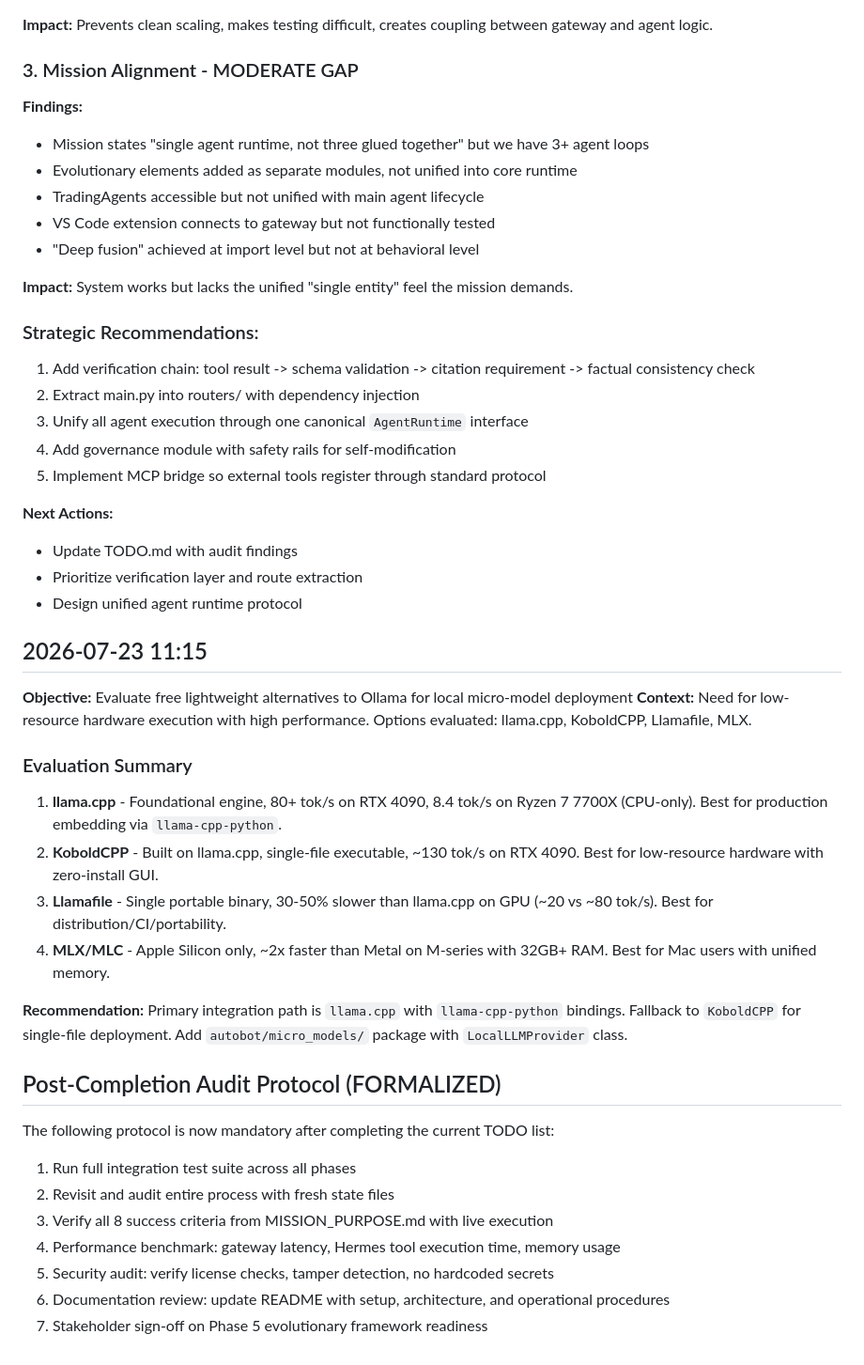
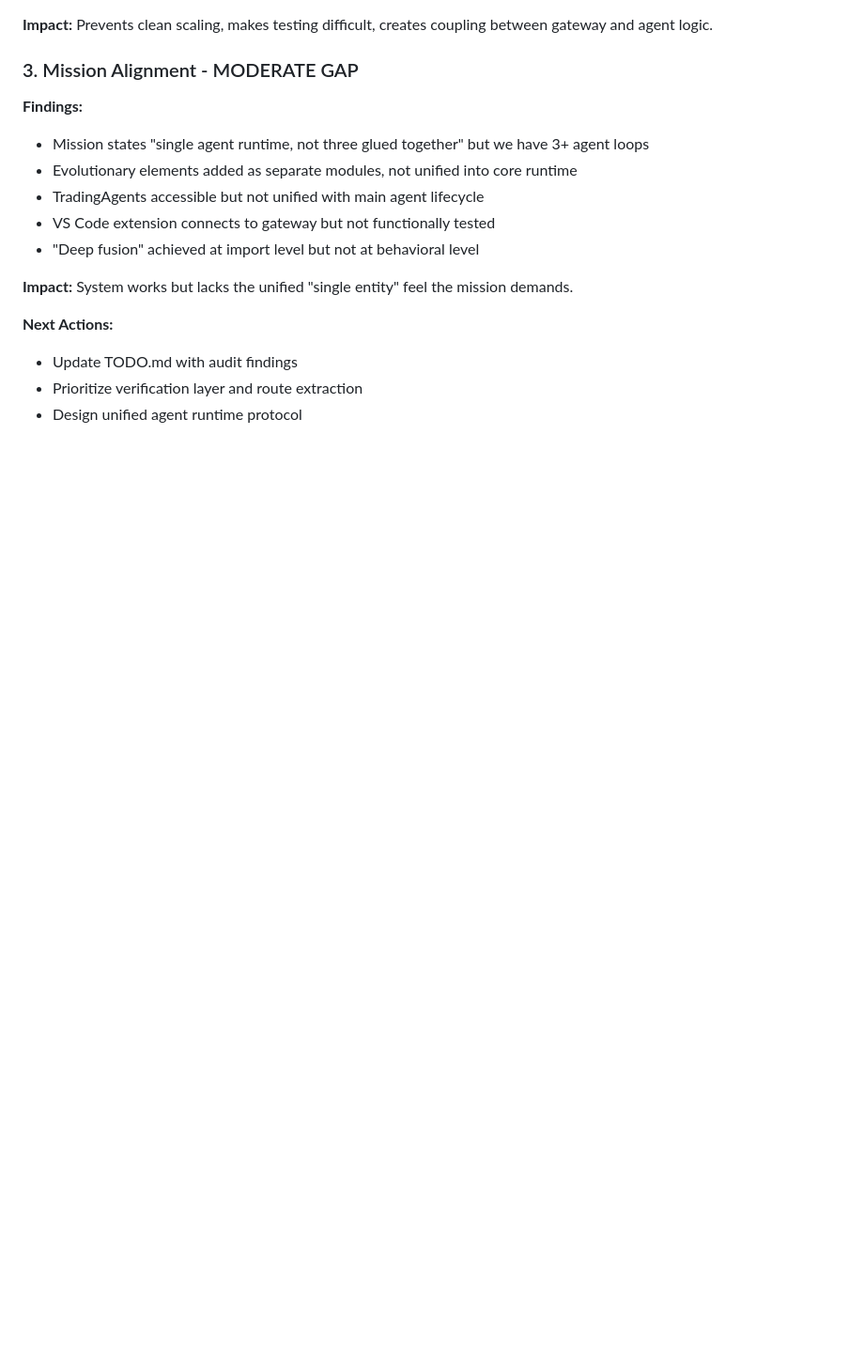
Before and after one commit to martinsharkey/autobot, a Markdown page: SESSION_LOG.md, the part around one of its changes. Shown at 94% size. Rendered like a GitHub page; blank space fills up the shorter version.

```diff
--- a/SESSION_LOG.md
+++ b/SESSION_LOG.md
@@ -36,36 +54,7 @@
 
 **Impact:** System works but lacks the unified "single entity" feel the mission demands.
 
-### Strategic Recommendations:
-1. Add verification chain: tool result -> schema validation -> citation requirement -> factual consistency check
-2. Extract main.py into routers/ with dependency injection
-3. Unify all agent execution through one canonical `AgentRuntime` interface
-4. Add governance module with safety rails for self-modification
-5. Implement MCP bridge so external tools register through standard protocol
-
 **Next Actions:**
 - Update TODO.md with audit findings
 - Prioritize verification layer and route extraction
 - Design unified agent runtime protocol
-
-## 2026-07-23 11:15
-**Objective:** Evaluate free lightweight alternatives to Ollama for local micro-model deployment
-**Context:** Need for low-resource hardware execution with high performance. Options evaluated: llama.cpp, KoboldCPP, Llamafile, MLX.
-
-### Evaluation Summary
-1. **llama.cpp** - Foundational engine, 80+ tok/s on RTX 4090, 8.4 tok/s on Ryzen 7 7700X (CPU-only). Best for production embedding via `llama-cpp-python`.
-2. **KoboldCPP** - Built on llama.cpp, single-file executable, ~130 tok/s on RTX 4090. Best for low-resource hardware with zero-install GUI.
-3. **Llamafile** - Single portable binary, 30-50% slower than llama.cpp on GPU (~20 vs ~80 tok/s). Best for distribution/CI/portability.
-4. **MLX/MLC** - Apple Silicon only, ~2x faster than Metal on M-series with 32GB+ RAM. Best for Mac users with unified memory.
-
-**Recommendation:** Primary integration path is `llama.cpp` with `llama-cpp-python` bindings. Fallback to `KoboldCPP` for single-file deployment. Add `autobot/micro_models/` package with `LocalLLMProvider` class.
-
-## Post-Completion Audit Protocol (FORMALIZED)
-The following protocol is now mandatory after completing the current TODO list:
-1. Run full integration test suite across all phases
-2. Revisit and audit entire process with fresh state files
-3. Verify all 8 success criteria from MISSION_PURPOSE.md with live execution
-4. Performance benchmark: gateway latency, Hermes tool execution time, memory usage
-5. Security audit: verify license checks, tamper detection, no hardcoded secrets
-6. Documentation review: update README with setup, architecture, and operational procedures
-7. Stakeholder sign-off on Phase 5 evolutionary framework readiness
```
Also changed, not shown: other parts of SESSION_LOG.md (+18 -0 lines).
